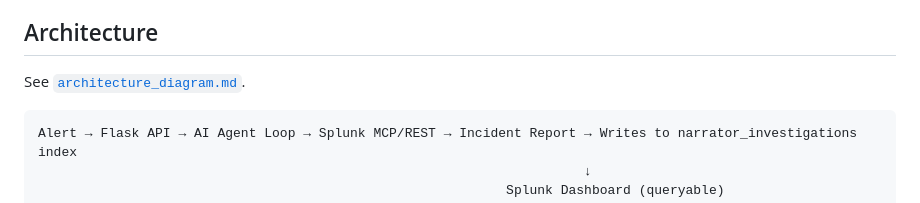
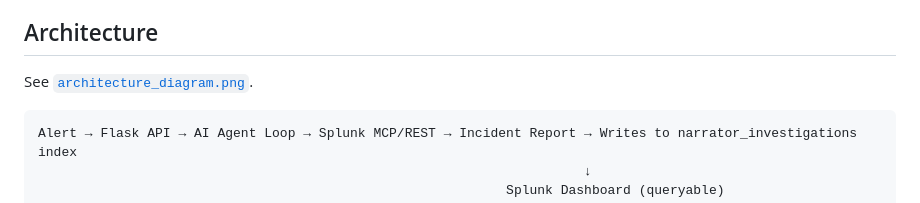
Before and after one commit to J-Nad/incident-narrator, a Markdown page: README.md, the part around the change. Drawn GitHub-style.

````diff
--- a/README.md
+++ b/README.md
@@ -29,7 +29,7 @@ Google Gemini 2.5 Flash drives an autonomous investigation loop: at each step it
 
 ## Architecture
 
-See [`architecture_diagram.md`](./architecture_diagram.png).
+See [`architecture_diagram.png`](./architecture_diagram.png).
 
 ```
 Alert → Flask API → AI Agent Loop → Splunk MCP/REST → Incident Report → Writes to narrator_investigations index
````
